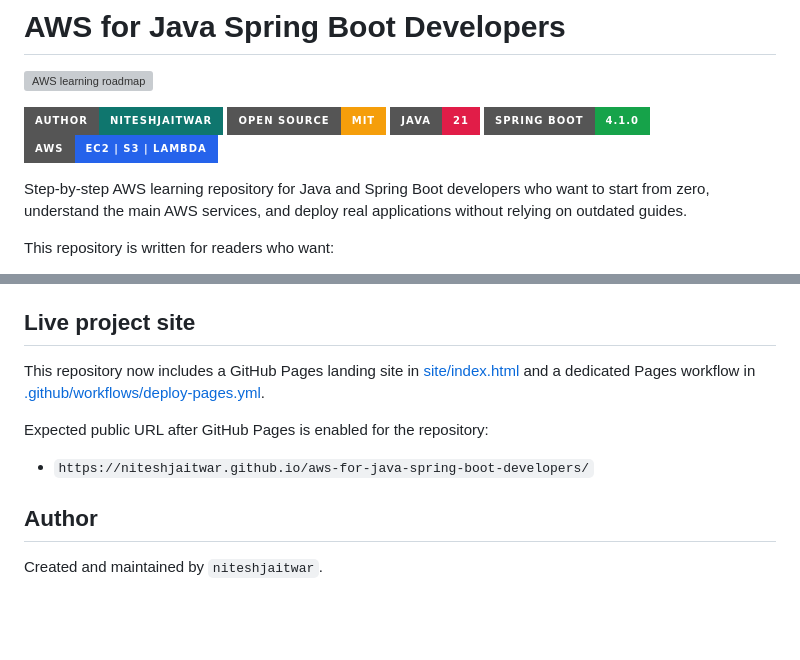
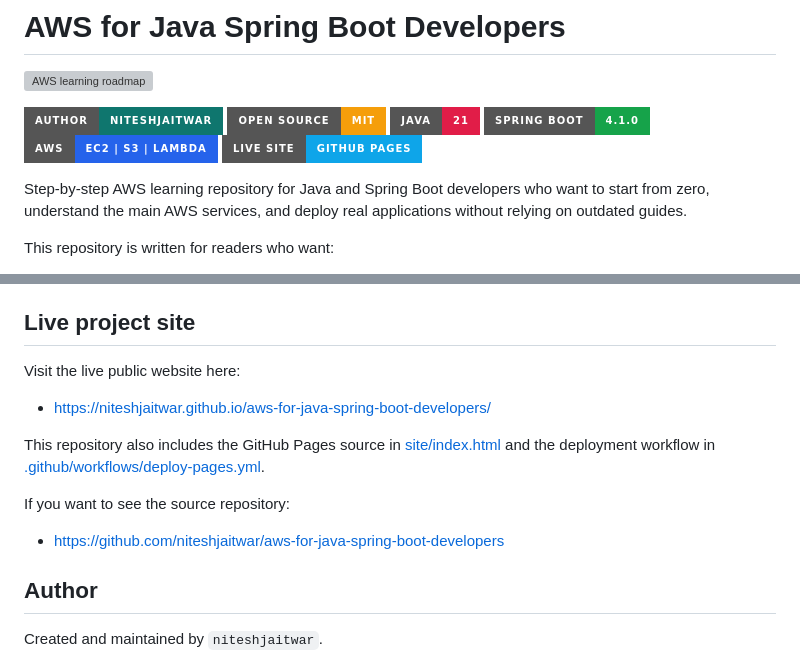
Before and after one commit to niteshjaitwar/aws-for-java-spring-boot-developers, a Markdown page: README.md, 2 parts joined by grey strips. Rendered like a GitHub page; badges without logos; blank space fills up the shorter version; grey boxes are pictures that could not be loaded.

Commit message:
Highlight live website in README

```diff
--- a/README.md
+++ b/README.md
@@ -7,6 +7,7 @@
 ![Java](https://img.shields.io/badge/Java-21-e11d48?style=for-the-badge)
 ![Spring Boot](https://img.shields.io/badge/Spring%20Boot-4.1.0-16a34a?style=for-the-badge)
 ![AWS Focus](https://img.shields.io/badge/AWS-EC2%20%7C%20S3%20%7C%20Lambda-2563eb?style=for-the-badge)
+![Live Site](https://img.shields.io/badge/Live%20Site-GitHub%20Pages-0ea5e9?style=for-the-badge)
 
 Step-by-step AWS learning repository for Java and Spring Boot developers who want to start from zero, understand the main AWS services, and deploy real applications without relying on outdated guides.
 
@@ -21,11 +22,15 @@ The setup flow and AWS guidance in this repository were refreshed against offici
 
 ## Live project site
 
-This repository now includes a GitHub Pages landing site in [site/index.html](site/index.html) and a dedicated Pages workflow in [.github/workflows/deploy-pages.yml](.github/workflows/deploy-pages.yml).
+Visit the live public website here:
 
-Expected public URL after GitHub Pages is enabled for the repository:
+- https://niteshjaitwar.github.io/aws-for-java-spring-boot-developers/
 
-- `https://niteshjaitwar.github.io/aws-for-java-spring-boot-developers/`
+This repository also includes the GitHub Pages source in [site/index.html](site/index.html) and the deployment workflow in [.github/workflows/deploy-pages.yml](.github/workflows/deploy-pages.yml).
+
+If you want to see the source repository:
+
+- https://github.com/niteshjaitwar/aws-for-java-spring-boot-developers
 
 ## Author
 
```
